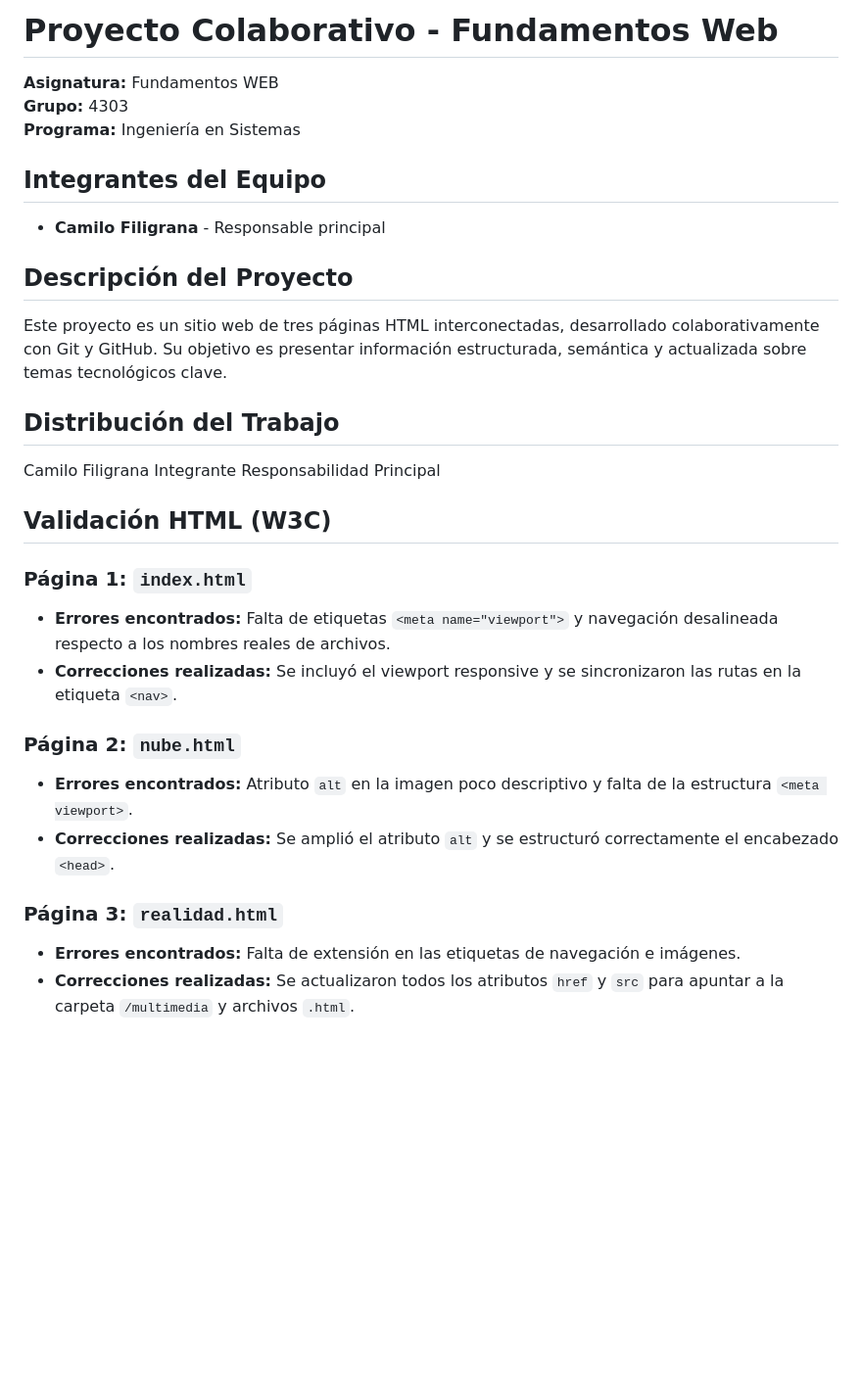
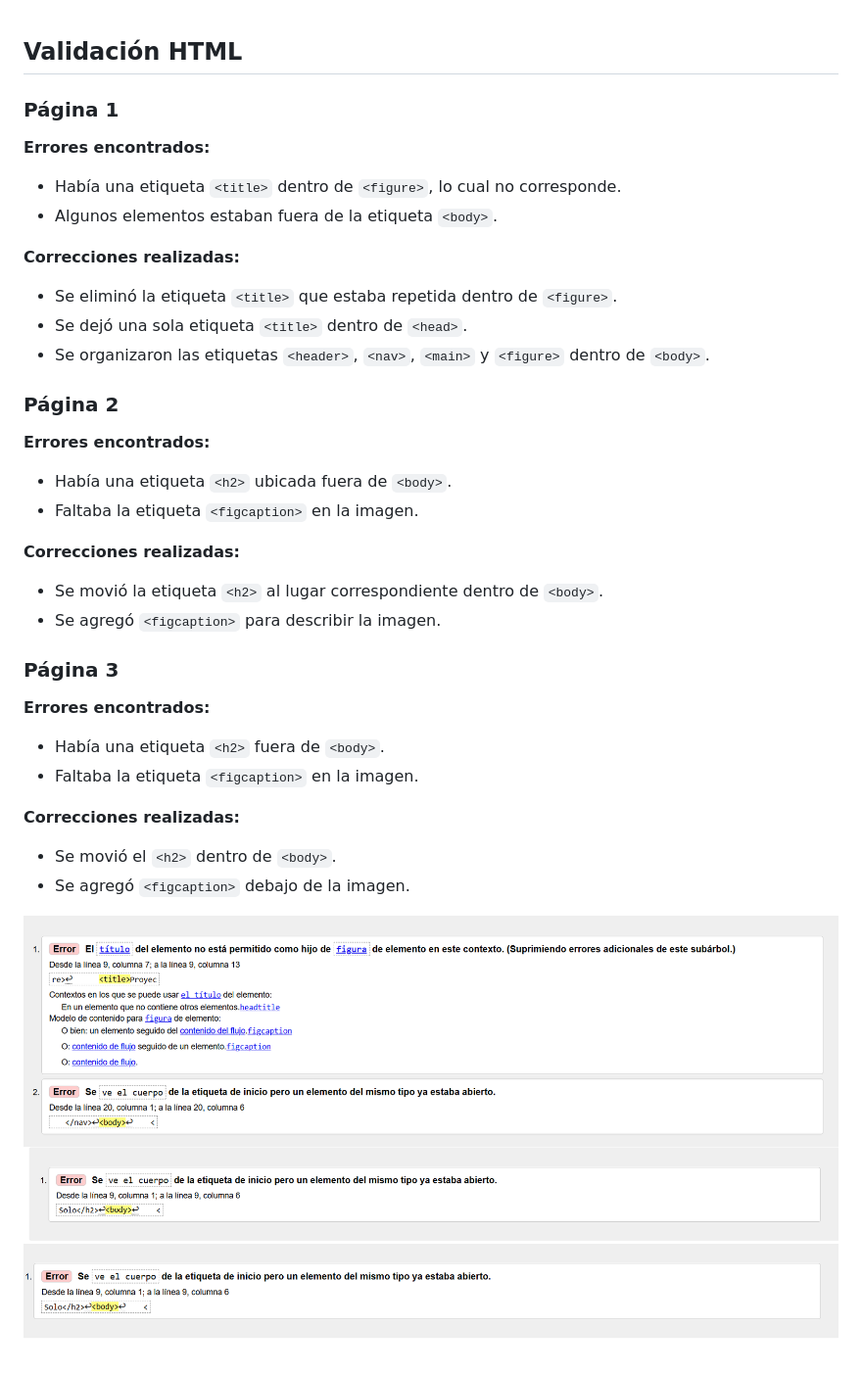
Before and after one commit to cami4-cpu/Camilo-Filigrana-III-FWEB, a Markdown page: README.md, the part around the change. Shown: that part at 98% size. Rendered like a GitHub page; pictures changed too: multimedia/7.png (added), multimedia/8.png (added), multimedia/9.png (added); blank space fills up the shorter version.

Commit message:
Agrega capturas del validador W3C al README.md

```diff
--- a/README.md
+++ b/README.md
@@ -1,28 +1,43 @@
-# Proyecto Colaborativo - Fundamentos Web
 
-**Asignatura:** Fundamentos WEB
-**Grupo:** 4303
-**Programa:** Ingeniería en Sistemas
+## Validación HTML
 
-## Integrantes del Equipo
-* **Camilo Filigrana** - Responsable principal
+### Página 1
 
-## Descripción del Proyecto
-Este proyecto es un sitio web de tres páginas HTML interconectadas, desarrollado colaborativamente con Git y GitHub. Su objetivo es presentar información estructurada, semántica y actualizada sobre temas tecnológicos clave.
+**Errores encontrados:**
 
-## Distribución del Trabajo
-Camilo Filigrana Integrante  Responsabilidad Principal
+* Había una etiqueta `<title>` dentro de `<figure>`, lo cual no corresponde.
+* Algunos elementos estaban fuera de la etiqueta `<body>`.
 
-## Validación HTML (W3C)
+**Correcciones realizadas:**
 
-### Página 1: `index.html`
-- **Errores encontrados:** Falta de etiquetas `<meta name="viewport">` y navegación desalineada respecto a los nombres reales de archivos.
-- **Correcciones realizadas:** Se incluyó el viewport responsive y se sincronizaron las rutas en la etiqueta `<nav>`.
+* Se eliminó la etiqueta `<title>` que estaba repetida dentro de `<figure>`.
+* Se dejó una sola etiqueta `<title>` dentro de `<head>`.
+* Se organizaron las etiquetas `<header>`, `<nav>`, `<main>` y `<figure>` dentro de `<body>`.
 
-### Página 2: `nube.html`
-- **Errores encontrados:** Atributo `alt` en la imagen poco descriptivo y falta de la estructura `<meta viewport>`.
-- **Correcciones realizadas:** Se amplió el atributo `alt` y se estructuró correctamente el encabezado `<head>`.
+### Página 2
 
-### Página 3: `realidad.html`
-- **Errores encontrados:** Falta de extensión en las etiquetas de navegación e imágenes.
-- **Correcciones realizadas:** Se actualizaron todos los atributos `href` y `src` para apuntar a la carpeta `/multimedia` y archivos `.html`.
+**Errores encontrados:**
+
+* Había una etiqueta `<h2>` ubicada fuera de `<body>`.
+* Faltaba la etiqueta `<figcaption>` en la imagen.
+
+**Correcciones realizadas:**
+
+* Se movió la etiqueta `<h2>` al lugar correspondiente dentro de `<body>`.
+* Se agregó `<figcaption>` para describir la imagen.
+
+### Página 3
+
+**Errores encontrados:**
+
+* Había una etiqueta `<h2>` fuera de `<body>`.
+* Faltaba la etiqueta `<figcaption>` en la imagen.
+
+**Correcciones realizadas:**
+
+* Se movió el `<h2>` dentro de `<body>`.
+* Se agregó `<figcaption>` debajo de la imagen.
+
+![Página 1](multimedia/7.png)
+![Página 2](multimedia/8.png)
+![ Página 3](multimedia/9.png)
```
